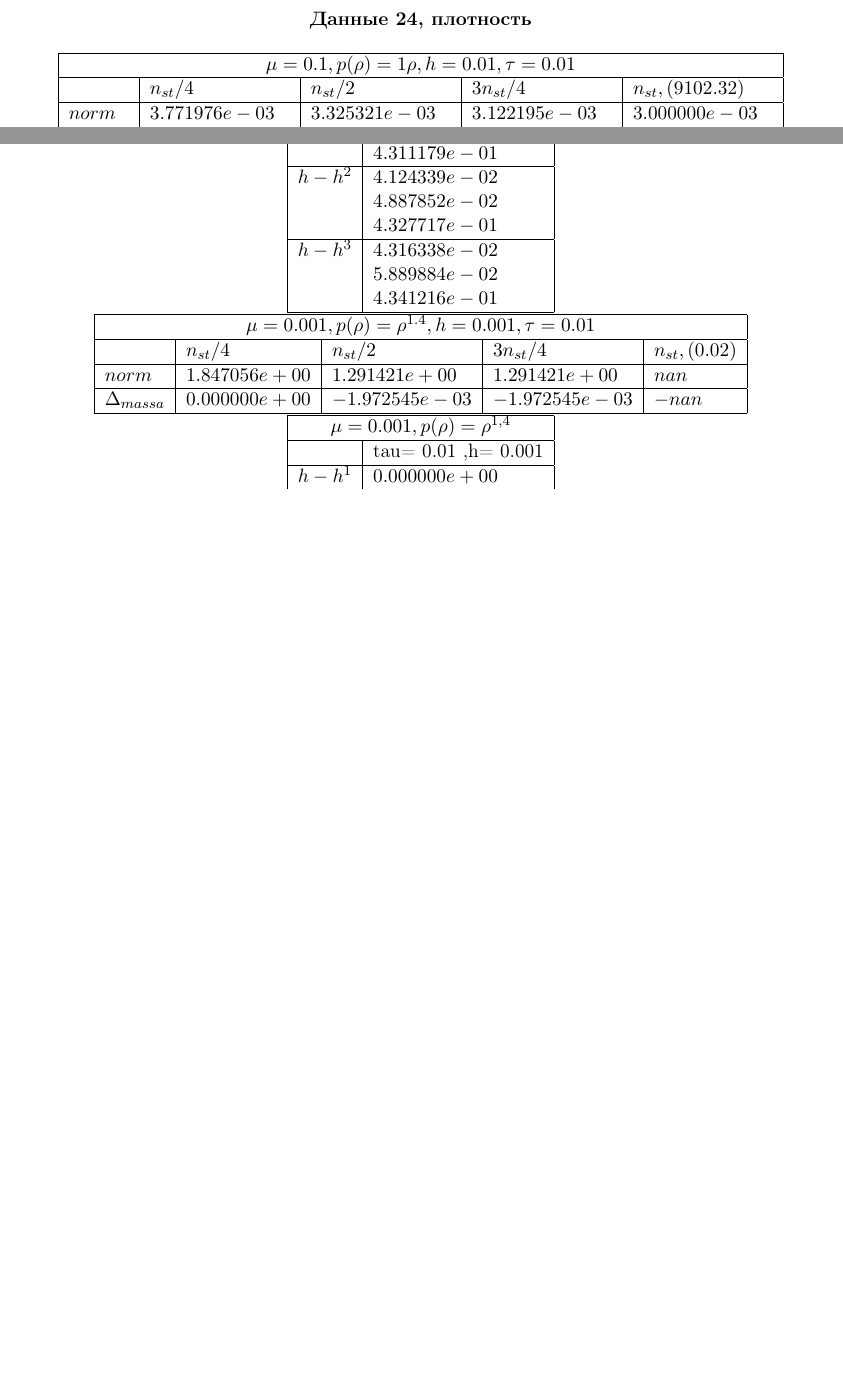
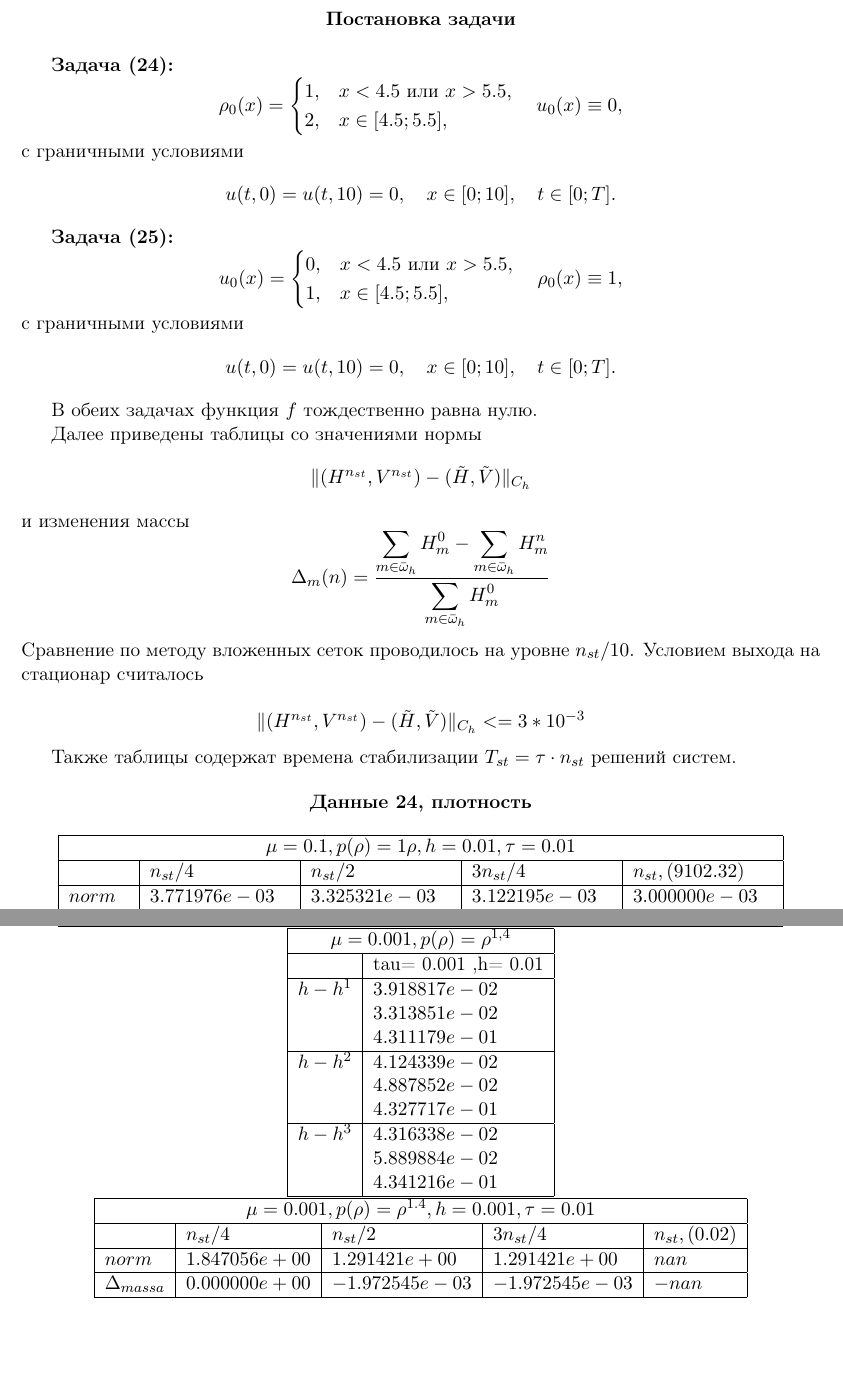
Before and after one commit to mephistopheles-ilya/difference_scheme, a LaTeX document (task2/report_2.tex): two parts of pages 1 and 16 of 42 before the commit and two parts of pages 1 and 16 of 44 after it, joined at a grey line, cut at the place of the change, the shorter picture padded with empty space. Compiled offline with pdfLaTeX.

Commit message:
comments to report 2

```diff
--- a/task2/report_2.tex
+++ b/task2/report_2.tex
@@ -31,6 +31,61 @@
 
 
 \begin{document}
+
+\begin{center}
+	\textbf{Постановка задачи}
+\end{center}
+
+\textbf{Задача (24):}
+\[
+\rho_0(x) =
+\begin{cases}
+	1, & x < 4.5 \text{ или } x > 5.5, \\
+	2, & x \in [4.5; 5.5],
+\end{cases}
+\quad
+u_0(x) \equiv 0,
+\]
+с граничными условиями
+\[
+u(t, 0) = u(t, 10) = 0, \quad x \in [0; 10], \quad t \in [0; T].
+\]
+
+\textbf{Задача (25):}
+\[
+u_0(x) =
+\begin{cases}
+	0, & x < 4.5 \text{ или } x > 5.5, \\
+	1, & x \in [4.5; 5.5],
+\end{cases}
+\quad
+\rho_0(x) \equiv 1,
+\]
+с граничными условиями
+\[
+u(t, 0) = u(t, 10) = 0, \quad x \in [0; 10], \quad t \in [0; T].
+\]
+
+В обеих задачах функция $f$ тождественно равна нулю.
+
+Далее приведены таблицы со значениями нормы
+\[
+\|(H^{n_{st}}, V^{n_{st}}) - (\tilde{H}, \tilde{V})\|_{C_h}
+\]
+и изменения массы
+\[
+\Delta_m(n) = \frac{\displaystyle \sum_{m \in \bar{\omega}_h} H^0_m - \sum_{m \in \bar{\omega}_h} H^n_m}{\displaystyle \sum_{m \in \bar{\omega}_h} H^0_m}
+\]
+Сравнение по методу вложенных сеток проводилось на уровне $n_{st}/10$.
+Условием выхода на стационар считалось
+
+\[
+\|(H^{n_{st}}, V^{n_{st}}) - (\tilde{H}, \tilde{V})\|_{C_h} <= 3 * 10^{-3}
+\]
+
+Также таблицы содержат времена стабилизации $T_{st} = \tau \cdot n_{st}$ решений  систем.
+
+
 	\begin{center}
 		\textbf{Данные 24, плотность}
 	\end{center}
```
Also changed, not shown: task2/report_2.pdf, task2/report_2.tex (6 more changed lines).
